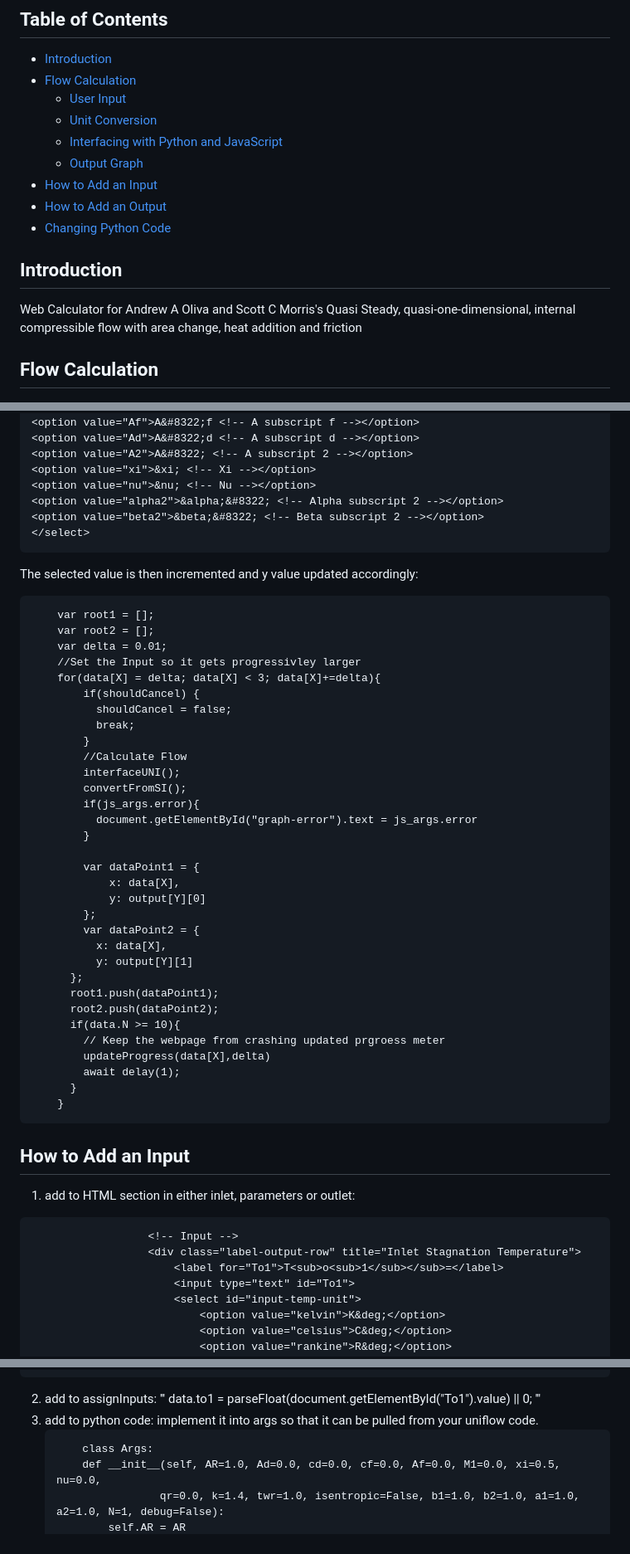
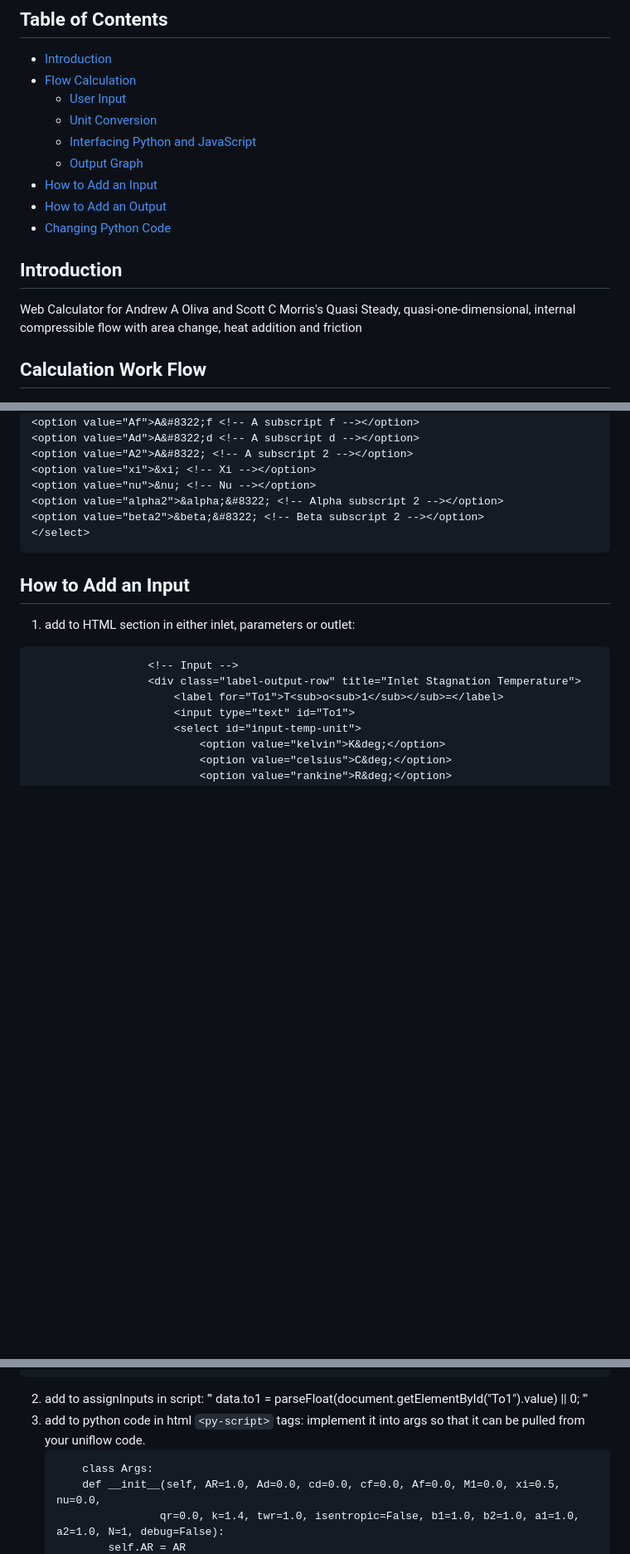
Before and after one commit to benboardley/quasi-one, a Markdown page: README.md, 3 parts joined by grey strips. Shown: that part at 83% size. Drawn GitHub-style; blank space fills up the shorter version.

````diff
--- a/README.md
+++ b/README.md
@@ -5,7 +5,7 @@
 - [Flow Calculation](#flow-calculation)
   - [User Input](#user-input)
   - [Unit Conversion](#unit-conversion)
-  - [Interfacing with Python and JavaScript](#Interfacing-with-Python-and-JavaScript)
+  - [Interfacing Python and JavaScript](#Interfacing-with-Python-and-JavaScript)
   - [Output Graph](#output-graph)
 - [How to Add an Input](#how-to-add-an-input)
 - [How to Add an Output](#how-to-add-an-output)
@@ -14,6 +14,6 @@
 ## Introduction
 Web Calculator for Andrew A Oliva and Scott C Morris's Quasi Steady, quasi-one-dimensional, internal compressible flow with area change, heat addition and friction
 
-## Flow Calculation
+## Calculation Work Flow
 
 ![Flow Diagram](flow-charts/calculate-flow.jpg)
@@ -189,41 +159,6 @@ based upon the selected values also make sure to note that the selection values.
 <option value="beta2">&beta;&#8322; <!-- Beta subscript 2 --></option>
 </select>
 ```
-The selected value is then incremented and y value updated accordingly:
-```
-    var root1 = [];
-    var root2 = [];
-    var delta = 0.01;
-    //Set the Input so it gets progressivley larger
-    for(data[X] = delta; data[X] < 3; data[X]+=delta){
-        if(shouldCancel) {
-          shouldCancel = false;
-          break;
-        }
-        //Calculate Flow
-        interfaceUNI();
-        convertFromSI();
-        if(js_args.error){
-          document.getElementById("graph-error").text = js_args.error
-        }
-
-        var dataPoint1 = {
-            x: data[X],
-            y: output[Y][0]
-        };
-        var dataPoint2 = {
-          x: data[X],
-          y: output[Y][1]
-      };
-      root1.push(dataPoint1);
-      root2.push(dataPoint2);
-      if(data.N >= 10){
-        // Keep the webpage from crashing updated prgroess meter
-        updateProgress(data[X],delta)
-        await delay(1);
-      }
-    }
-```
 ## How to Add an Input
 1. add to HTML section in either inlet, parameters or outlet:
 
@@ -240,11 +175,11 @@ The selected value is then incremented and y value updated accordingly:
                         </select>
                     </div>
   ```
-2. add to assignInputs:
+2. add to assignInputs in script:
 '''
   data.to1 = parseFloat(document.getElementById("To1").value) || 0;
 '''
-3. add to python code:
+3. add to python code in html `<py-script>` tags:
     implement it into args so that it can be pulled from your uniflow code.
     ```
         class Args:
````
Also changed, not shown: other parts of README.md (+9 -39 lines).
